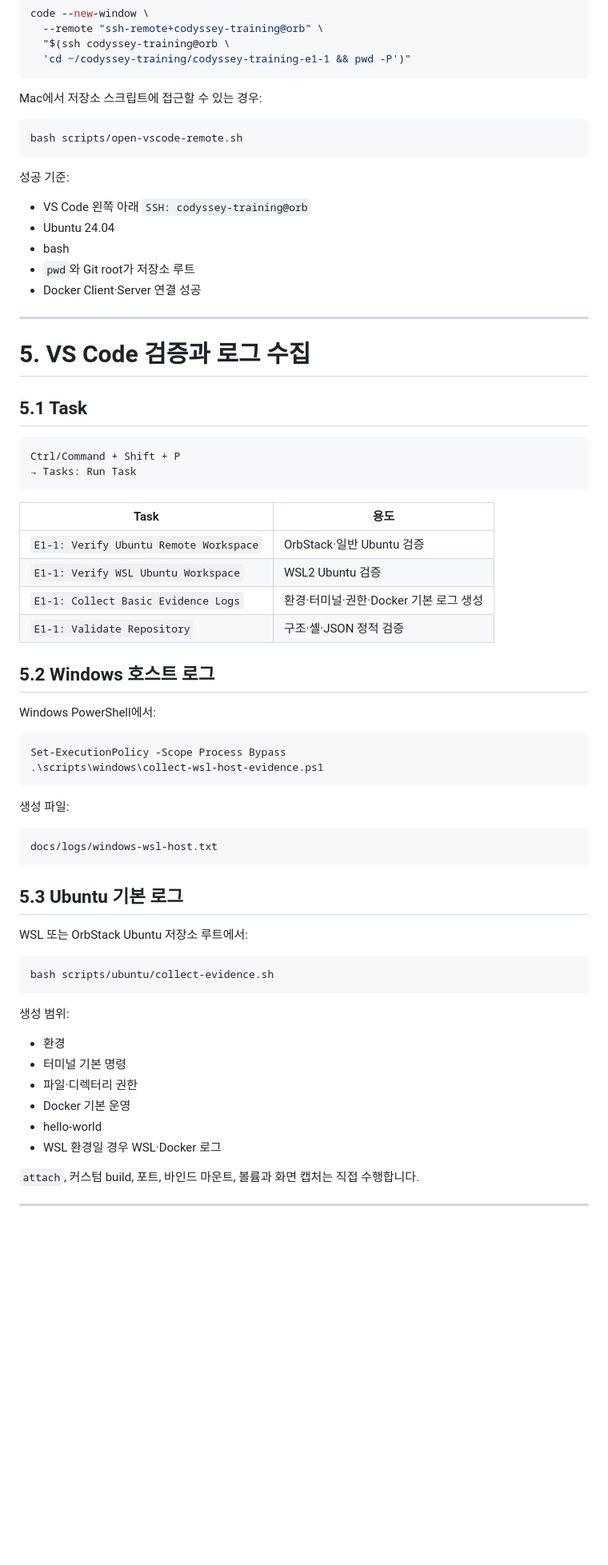
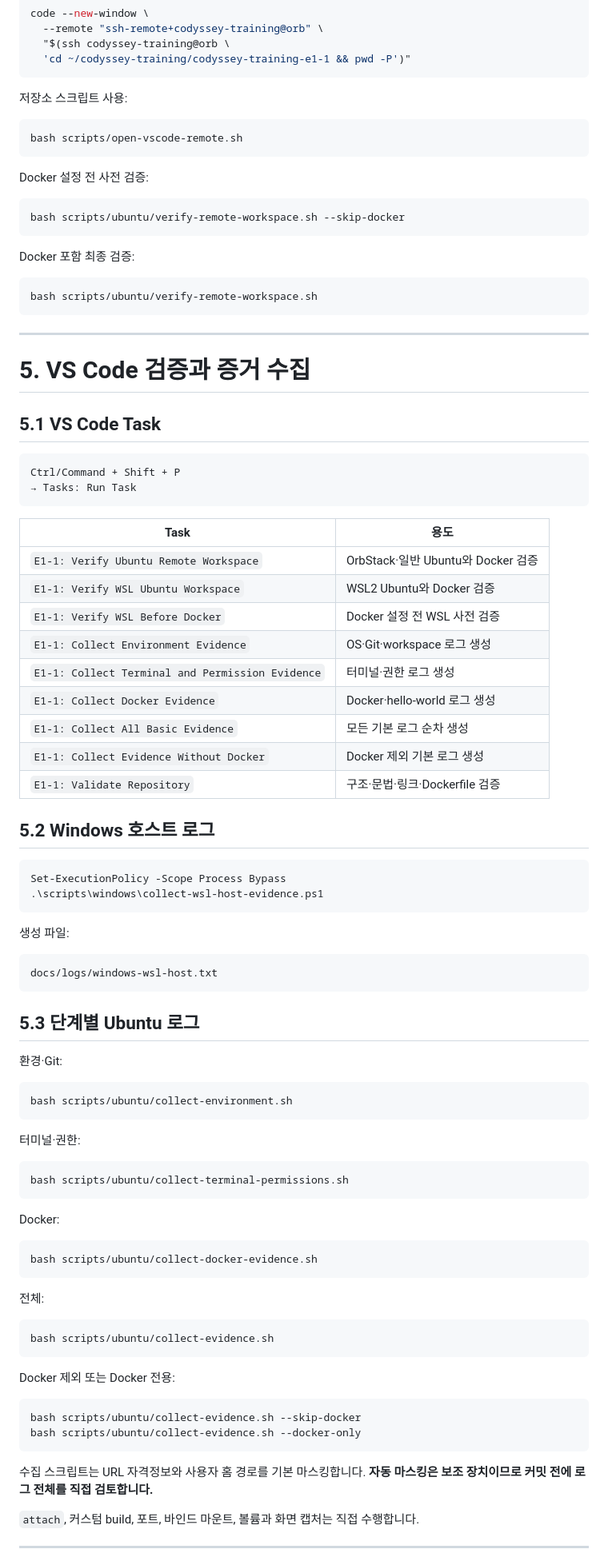
Before and after one commit to gahyun1004/codyssey-training-e1-1, a Markdown page: README.md, the part around one of its changes. Shown at 80% size. Rendered like a GitHub page; blank space fills up the shorter version.

Commit message:
Docs: synchronize README with final hardening

````diff
--- a/README.md
+++ b/README.md
@@ -257,25 +260,29 @@ code --new-window \
   'cd ~/codyssey-training/codyssey-training-e1-1 && pwd -P')"
 ```
 
-Mac에서 저장소 스크립트에 접근할 수 있는 경우:
+저장소 스크립트 사용:
 
 ```bash
 bash scripts/open-vscode-remote.sh
 ```
 
-성공 기준:
+Docker 설정 전 사전 검증:
 
-- VS Code 왼쪽 아래 `SSH: codyssey-training@orb`
-- Ubuntu 24.04
-- bash
-- `pwd`와 Git root가 저장소 루트
-- Docker Client·Server 연결 성공
+```bash
+bash scripts/ubuntu/verify-remote-workspace.sh --skip-docker
+```
+
+Docker 포함 최종 검증:
+
+```bash
+bash scripts/ubuntu/verify-remote-workspace.sh
+```
 
 ---
 
-# 5. VS Code 검증과 로그 수집
+# 5. VS Code 검증과 증거 수집
 
-## 5.1 Task
+## 5.1 VS Code Task
 
 ```text
 Ctrl/Command + Shift + P
@@ -284,14 +291,17 @@ Ctrl/Command + Shift + P
 
 | Task | 용도 |
 |---|---|
-| `E1-1: Verify Ubuntu Remote Workspace` | OrbStack·일반 Ubuntu 검증 |
-| `E1-1: Verify WSL Ubuntu Workspace` | WSL2 Ubuntu 검증 |
-| `E1-1: Collect Basic Evidence Logs` | 환경·터미널·권한·Docker 기본 로그 생성 |
-| `E1-1: Validate Repository` | 구조·셸·JSON 정적 검증 |
+| `E1-1: Verify Ubuntu Remote Workspace` | OrbStack·일반 Ubuntu와 Docker 검증 |
+| `E1-1: Verify WSL Ubuntu Workspace` | WSL2 Ubuntu와 Docker 검증 |
+| `E1-1: Verify WSL Before Docker` | Docker 설정 전 WSL 사전 검증 |
+| `E1-1: Collect Environment Evidence` | OS·Git·workspace 로그 생성 |
+| `E1-1: Collect Terminal and Permission Evidence` | 터미널·권한 로그 생성 |
+| `E1-1: Collect Docker Evidence` | Docker·hello-world 로그 생성 |
+| `E1-1: Collect All Basic Evidence` | 모든 기본 로그 순차 생성 |
+| `E1-1: Collect Evidence Without Docker` | Docker 제외 기본 로그 생성 |
+| `E1-1: Validate Repository` | 구조·문법·링크·Dockerfile 검증 |
 
 ## 5.2 Windows 호스트 로그
-
-Windows PowerShell에서:
 
 ```powershell
 Set-ExecutionPolicy -Scope Process Bypass
@@ -304,22 +314,40 @@ Set-ExecutionPolicy -Scope Process Bypass
 docs/logs/windows-wsl-host.txt
 ```
 
-## 5.3 Ubuntu 기본 로그
+## 5.3 단계별 Ubuntu 로그
 
-WSL 또는 OrbStack Ubuntu 저장소 루트에서:
+환경·Git:
+
+```bash
+bash scripts/ubuntu/collect-environment.sh
+```
+
+터미널·권한:
+
+```bash
+bash scripts/ubuntu/collect-terminal-permissions.sh
+```
+
+Docker:
+
+```bash
+bash scripts/ubuntu/collect-docker-evidence.sh
+```
+
+전체:
 
 ```bash
 bash scripts/ubuntu/collect-evidence.sh
 ```
 
-생성 범위:
+Docker 제외 또는 Docker 전용:
 
-- 환경
-- 터미널 기본 명령
-- 파일·디렉터리 권한
-- Docker 기본 운영
-- hello-world
-- WSL 환경일 경우 WSL·Docker 로그
+```bash
+bash scripts/ubuntu/collect-evidence.sh --skip-docker
+bash scripts/ubuntu/collect-evidence.sh --docker-only
+```
+
+수집 스크립트는 URL 자격정보와 사용자 홈 경로를 기본 마스킹합니다. **자동 마스킹은 보조 장치이므로 커밋 전에 로그 전체를 직접 검토합니다.**
 
 `attach`, 커스텀 build, 포트, 바인드 마운트, 볼륨과 화면 캡처는 직접 수행합니다.
 
````
Also changed, not shown: other parts of README.md (+88 -118 lines).
